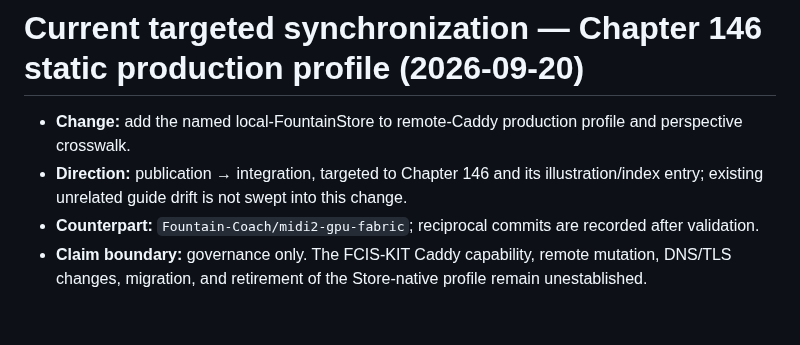
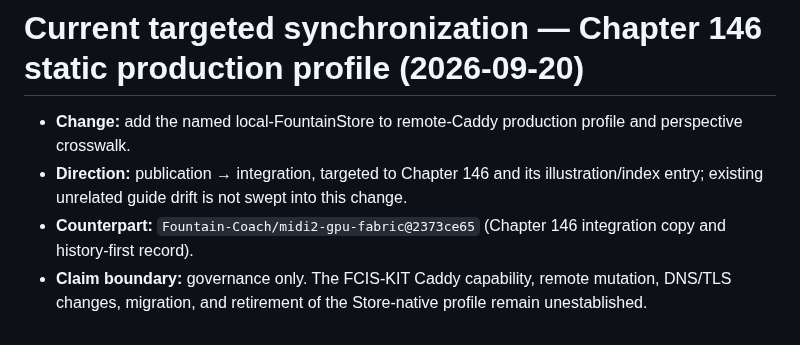
Before and after one commit to Fountain-Coach/Reframe-Refactoring, a Markdown page: SOURCE.md, the part around the change. Drawn GitHub-style.

Commit message:
docs: record Chapter 146 integration provenance

```diff
--- a/SOURCE.md
+++ b/SOURCE.md
@@ -1050,6 +1050,6 @@ Runtime implementation, tests, generated reasoning manifests, and application-sp
 - **Change:** add the named local-FountainStore to remote-Caddy production profile and perspective crosswalk.
 - **Direction:** publication → integration, targeted to Chapter 146 and its illustration/index entry; existing unrelated
   guide drift is not swept into this change.
-- **Counterpart:** `Fountain-Coach/midi2-gpu-fabric`; reciprocal commits are recorded after validation.
+- **Counterpart:** `Fountain-Coach/midi2-gpu-fabric@2373ce65` (Chapter 146 integration copy and history-first record).
 - **Claim boundary:** governance only. The FCIS-KIT Caddy capability, remote mutation, DNS/TLS changes, migration, and
   retirement of the Store-native profile remain unestablished.
```
